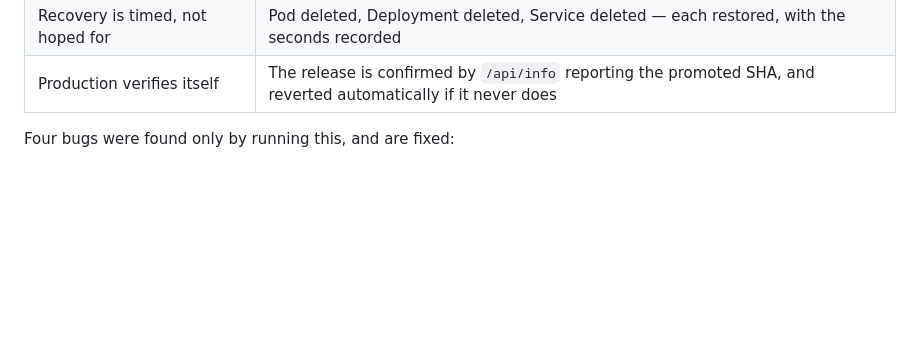
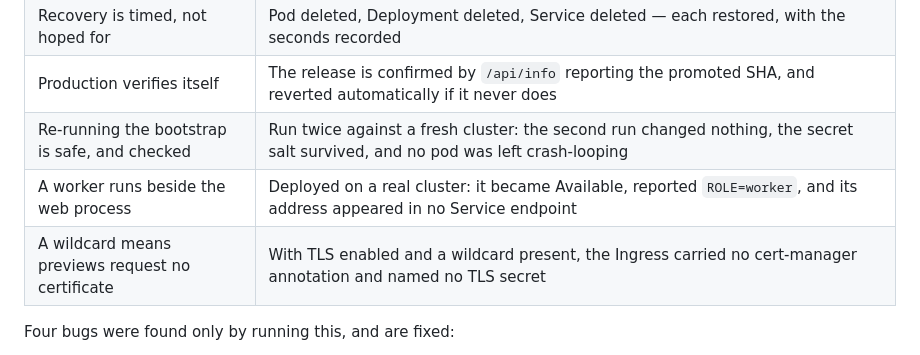
Before and after one commit to DevankSilswal/gitops-pr-preview, a Markdown page: README.md, the part around the change. GitHub-like rendering; blank space fills up the shorter version.

Commit message:
docs: record the three things that were verified for the first time
The bootstrap being safe to re-run, the worker, and the wildcard were all
claimed and none had run anywhere. They have now, on a real cluster, and these
rows say what was actually observed rather than what the code intends.

The table is deliberately a record of observations. Adding a row for something
that has not run would make every other row worth less.

Co-Authored-By: Claude Opus 5 <noreply@anthropic.com>

```diff
--- a/README.md
+++ b/README.md
@@ -198,6 +198,9 @@ Run against a live Kubernetes cluster, driving a real GitHub pull request, pulli
 | A failing rollout does not take the environment down | An image tag that cannot exist is rolled out and the environment keeps serving throughout |
 | Recovery is timed, not hoped for | Pod deleted, Deployment deleted, Service deleted — each restored, with the seconds recorded |
 | Production verifies itself | The release is confirmed by `/api/info` reporting the promoted SHA, and reverted automatically if it never does |
+| Re-running the bootstrap is safe, and checked | Run twice against a fresh cluster: the second run changed nothing, the secret salt survived, and no pod was left crash-looping |
+| A worker runs beside the web process | Deployed on a real cluster: it became Available, reported `ROLE=worker`, and its address appeared in no Service endpoint |
+| A wildcard means previews request no certificate | With TLS enabled and a wildcard present, the Ingress carried no cert-manager annotation and named no TLS secret |
 
 Four bugs were found only by running this, and are fixed:
 
```
